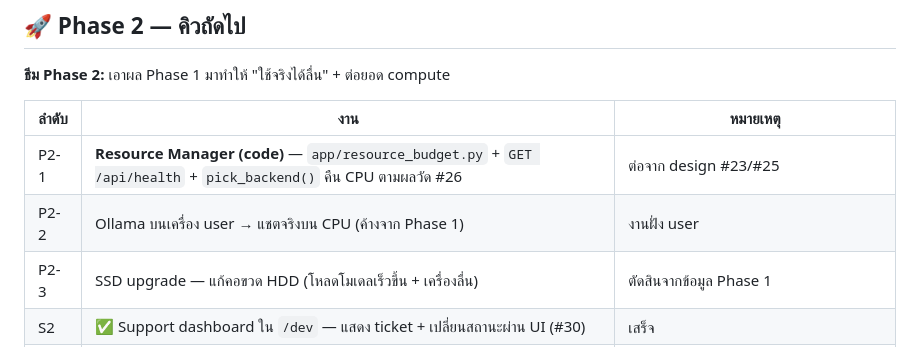
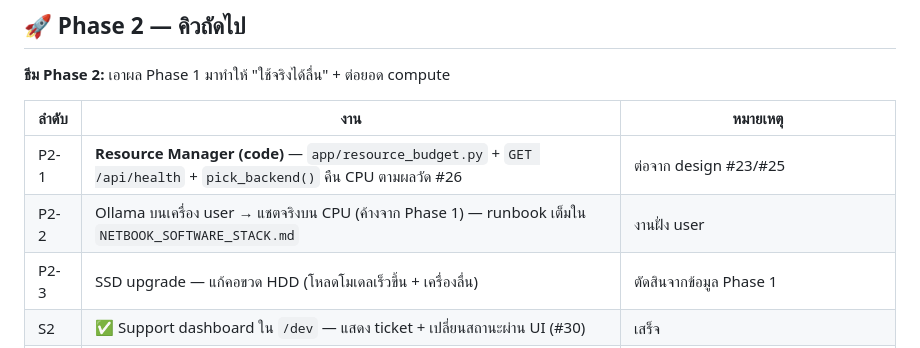
Before and after one commit to Ragam111/9nammon, a Markdown page: docs/ROADMAP.md, the part around the change. GitHub-like rendering.

```diff
--- a/docs/ROADMAP.md
+++ b/docs/ROADMAP.md
@@ -57,7 +57,7 @@ Source of truth เดียวสำหรับงานพัฒนา LCA
 | ลำดับ | งาน | หมายเหตุ |
 |------|-----|---------|
 | P2-1 | **Resource Manager (code)** — `app/resource_budget.py` + `GET /api/health` + `pick_backend()` คืน CPU ตามผลวัด #26 | ต่อจาก design #23/#25 |
-| P2-2 | Ollama บนเครื่อง user → แชตจริงบน CPU (ค้างจาก Phase 1) | งานฝั่ง user |
+| P2-2 | Ollama บนเครื่อง user → แชตจริงบน CPU (ค้างจาก Phase 1) — runbook เต็มใน `NETBOOK_SOFTWARE_STACK.md` | งานฝั่ง user |
 | P2-3 | SSD upgrade — แก้คอขวด HDD (โหลดโมเดลเร็วขึ้น + เครื่องลื่น) | ตัดสินจากข้อมูล Phase 1 |
 | S2 | ✅ Support dashboard ใน `/dev` — แสดง ticket + เปลี่ยนสถานะผ่าน UI (#30) | เสร็จ |
 | Q | 9arm agent quality — **เกณฑ์วัดก่อน** (2 ชั้น): `app/agent_eval.py` offline scorecard 28/28 ✅ + `app/agent_eval_live.py` golden-prompt runner (ยิง prompt จริงเข้า Ollama, skip เองถ้าไม่มี) ✅ | เครื่องมือวัดครบแล้ว → ขั้นต่อไป: รัน runner จริงบน Ollama → ดูคะแนน → ปรับ prompt เทียบ before/after |
```
Also changed, not shown: docs/NETBOOK_SOFTWARE_STACK.md (added, +129 -0 lines).
